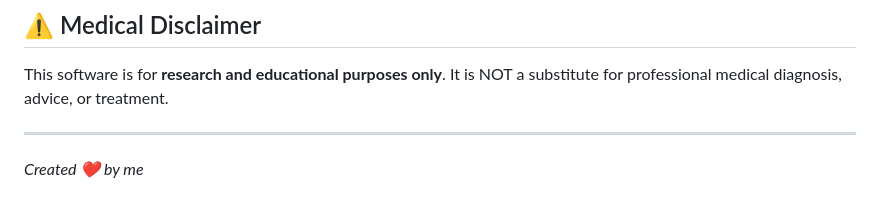
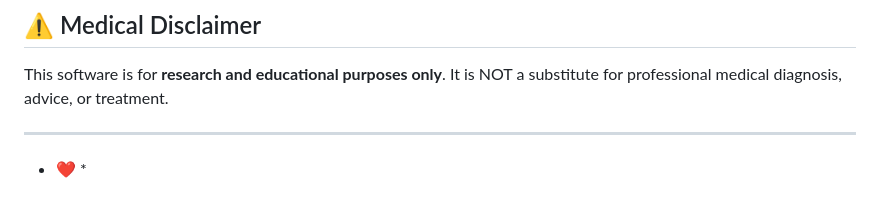
Before and after one commit to jayasri21072006/lungs-xray-pneumonia-predictor, a Markdown page: README.md, the part around the change. Drawn GitHub-style.

```diff
--- a/README.md
+++ b/README.md
@@ -120,4 +120,4 @@ If you wish to retrain or experiment with the architecture:
 This software is for **research and educational purposes only**. It is NOT a substitute for professional medical diagnosis, advice, or treatment.
 
 ---
-*Created ❤️ by me*
+* ❤️ *
```
